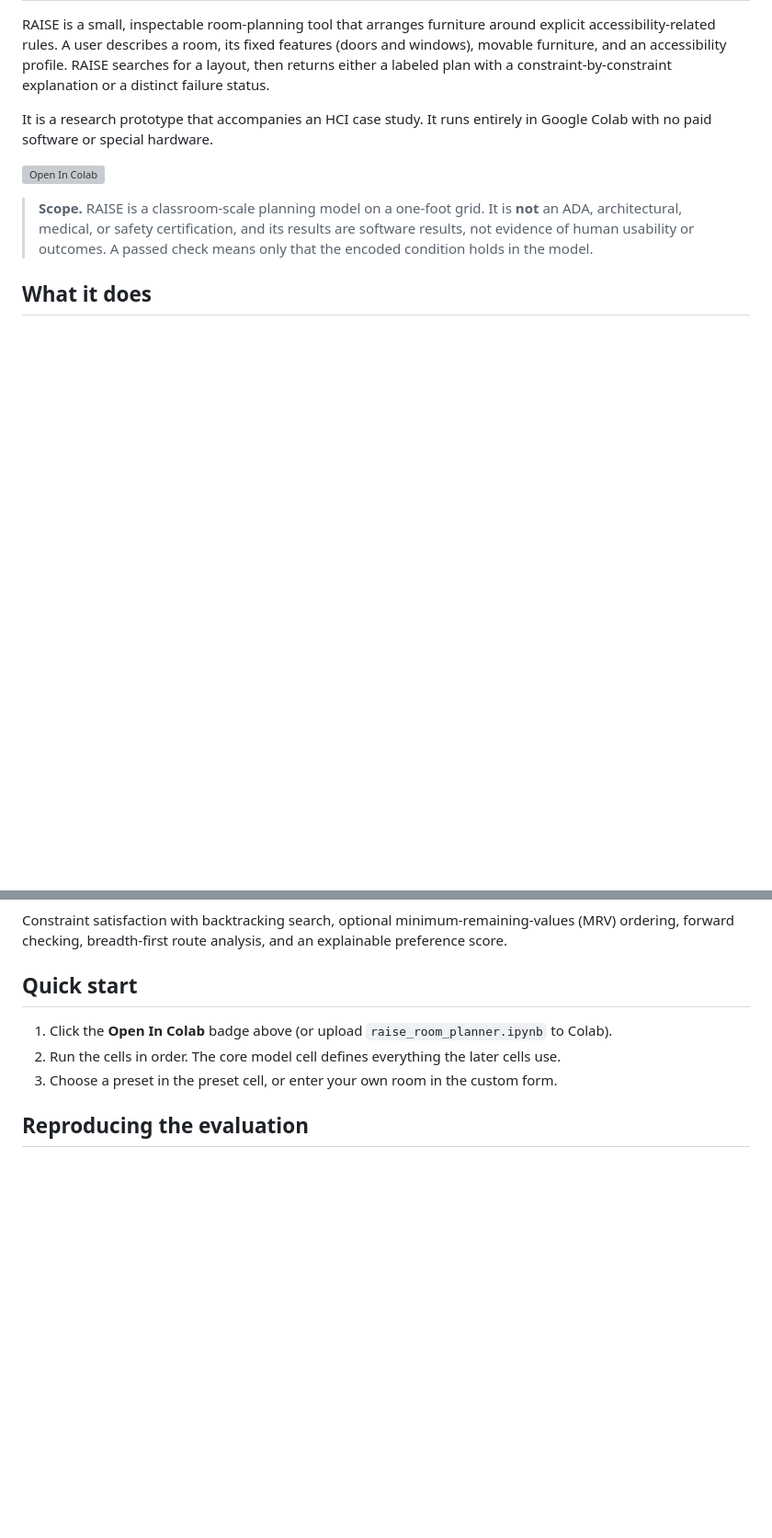
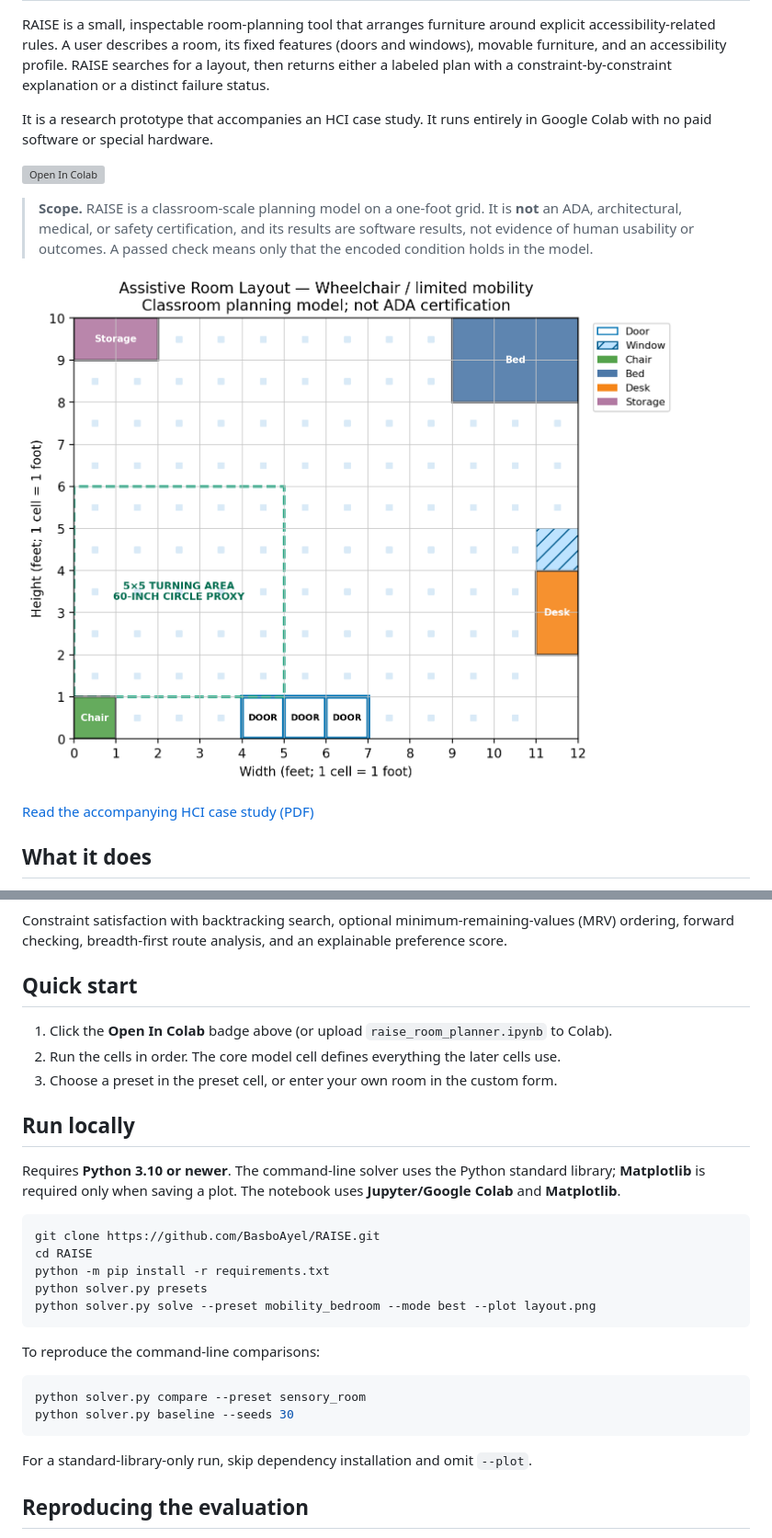
Before and after one commit to BasboAyel/RAISE, a Markdown page: README.md, 2 parts joined by grey strips. Shown at 92% size. GitHub-like rendering; pictures changed too: images/mobility_bedroom_layout.png; blank space fills up the shorter version; grey boxes are pictures that could not be loaded.

Commit message:
Polish RAISE documentation, repair launch links, and add case study

````diff
--- a/README.md
+++ b/README.md
@@ -8,5 +8,9 @@ It is a research prototype that accompanies an HCI case study. It runs entirely
 
 > **Scope.** RAISE is a classroom-scale planning model on a one-foot grid. It is **not** an ADA, architectural, medical, or safety certification, and its results are software results, not evidence of human usability or outcomes. A passed check means only that the encoded condition holds in the model.
+
+![Example RAISE mobility-bedroom layout showing furniture, reachable floor, and the modeled turning area.](images/mobility_bedroom_layout.png)
+
+[Read the accompanying HCI case study (PDF)](docs/RAISE_writing_sample_revised.pdf)
 
 ## What it does
 
@@ -24,6 +28,27 @@ Constraint satisfaction with backtracking search, optional minimum-remaining-val
 1. Click the **Open In Colab** badge above (or upload `raise_room_planner.ipynb` to Colab).
 2. Run the cells in order. The core model cell defines everything the later cells use.
 3. Choose a preset in the preset cell, or enter your own room in the custom form.
+
+## Run locally
+
+Requires **Python 3.10 or newer**. The command-line solver uses the Python standard library; **Matplotlib** is required only when saving a plot. The notebook uses **Jupyter/Google Colab** and **Matplotlib**.
+
+```bash
+git clone https://github.com/BasboAyel/RAISE.git
+cd RAISE
+python -m pip install -r requirements.txt
+python solver.py presets
+python solver.py solve --preset mobility_bedroom --mode best --plot layout.png
+```
+
+To reproduce the command-line comparisons:
+
+```bash
+python solver.py compare --preset sensory_room
+python solver.py baseline --seeds 30
+```
+
+For a standard-library-only run, skip dependency installation and omit `--plot`.
 
 ## Reproducing the evaluation
 
````
Also changed, not shown: other parts of README.md (+1 -1 lines), 7 other files.
